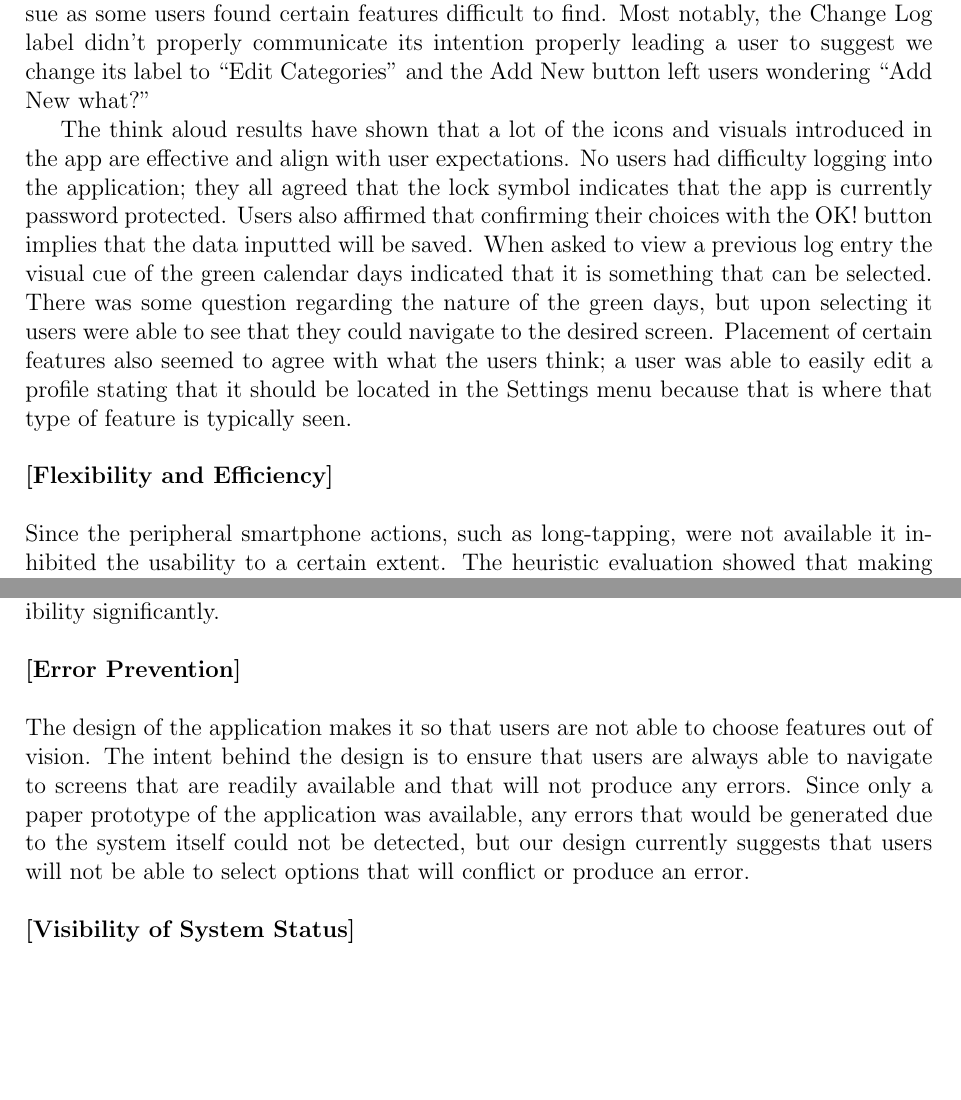
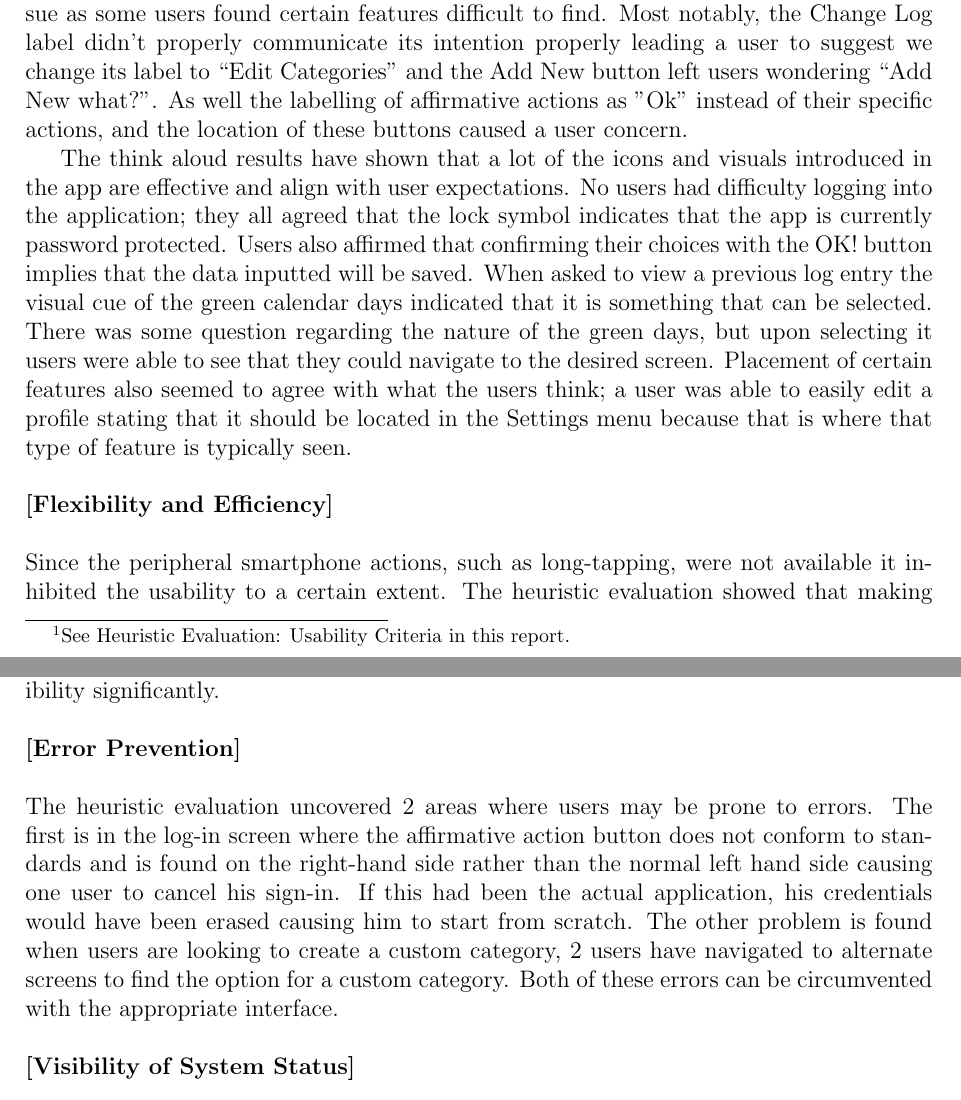
Before and after one commit to MissCatLady/Haptic5, a LaTeX document (G4.tex): two parts of pages 22 and 23 of 29 before the commit and two parts of pages 22 and 23 of 30 after it, joined at a grey line, cut so that both start at the same text, the shorter picture padded with empty space. Compiled offline with pdfLaTeX.

Commit message:
updated usability results, particularly error prevention

```diff
--- a/G4.tex
+++ b/G4.tex
@@ -500,7 +500,7 @@ The results for the think aloud are compiled below. All tasks were performed in
 \end{center}
 
 \chapter{Discussion and Analysis}
-The evaluation criteria for our application can be summarized by the usability criteria outlined in the heuristic evaluation:
+The evaluation criteria for our application can be summarized by the usability criteria \footnote{See Heuristic Evaluation: Usability Criteria in this report.} outlined in the heuristic evaluation:
 \begin{itemize}
 \item{Consistency and Standards}
 \item{Flexibility and Efficiency}
@@ -510,7 +510,7 @@ The evaluation criteria for our application can be summarized by the usability c
 \end{itemize}
 
 \noindent\textbf{[Consistency and Standards]}\\\\
-The heuristic evaluation results suggest that the current amount of labelling is an issue as some users found certain features difficult to find. Most notably, the Change Log label didn't properly communicate its intention properly leading a user to suggest we change its label to ``Edit Categories'' and the Add New button left users wondering ``Add New what?''
+The heuristic evaluation results suggest that the current amount of labelling is an issue as some users found certain features difficult to find. Most notably, the Change Log label didn't properly communicate its intention properly leading a user to suggest we change its label to ``Edit Categories'' and the Add New button left users wondering ``Add New what?''. As well the labelling of affirmative actions as "Ok" instead of their specific actions, and the location of these buttons caused a user concern.
 
 The think aloud results have shown that a lot of the icons and visuals introduced in the app are effective and align with user expectations. No users had difficulty logging into the application; they all agreed that the lock symbol indicates that the app is currently password protected. Users also affirmed that confirming their choices with the OK! button implies that the data inputted will be saved. When asked to view a previous log entry the visual cue of the green calendar days indicated that it is something that can be selected. There was some question regarding the nature of the green days, but upon selecting it users were able to see that they could navigate to the desired screen. Placement of certain features also seemed to agree with what the users think; a user was able to easily edit a profile stating that it should be located in the Settings menu because that is where that type of feature is typically seen.\\
 
@@ -520,7 +520,7 @@ Since the peripheral smartphone actions, such as long-tapping, were not availabl
 There were no significant problems in terms of flexibility and efficiency found while in the think aloud since the tasks outlined involved basic functionality and were very straightforward. One suggestion, however, was given by a user stating that there was only an option to save their data input and not an option to cancel. This lack of feature does not allow users to revert their changes if they input incorrect data and reduces flexibility significantly.\\
 
 \noindent\textbf{[Error Prevention]}\\\\
-The design of the application makes it so that users are not able to choose features out of vision. The intent behind the design is to ensure that users are always able to navigate to screens that are readily available and that will not produce any errors. Since only a paper prototype of the application was available, any errors that would be generated due to the system itself could not be detected, but our design currently suggests that users will not be able to select options that will conflict or produce an error.\\
+The heuristic evaluation uncovered 2 areas where users may be prone to errors. The first is in the log-in screen where the affirmative action button does not conform to standards and is found on the right-hand side rather than the normal left hand side causing one user to cancel his sign-in. If this had been the actual application, his credentials would have been erased causing him to start from scratch. The other problem is found when users are looking to create a custom category, 2 users have navigated to alternate screens to find the option for a custom category. Both of these errors can be circumvented with the appropriate interface.\\
 
 \noindent\textbf{[Visibility of System Status]}\\\\
 The instantaneous nature of a paper prototype always gave users feedback on whether or not they chose the correct option; if a new screen was not presented when an action was given, the user would assume that the action taken was incorrect or produced no output. In an actual application setting, we intend for the data to be displayed virtually instantaneously since it is mainly composed of text. However, since we currently do not have an application to test we can only speculate that if there were any wait times available then some form of indicator (such as an hourglass or loading bar) would be necessary.\\
```
Also changed, not shown: G4.tex (6 more changed lines).
